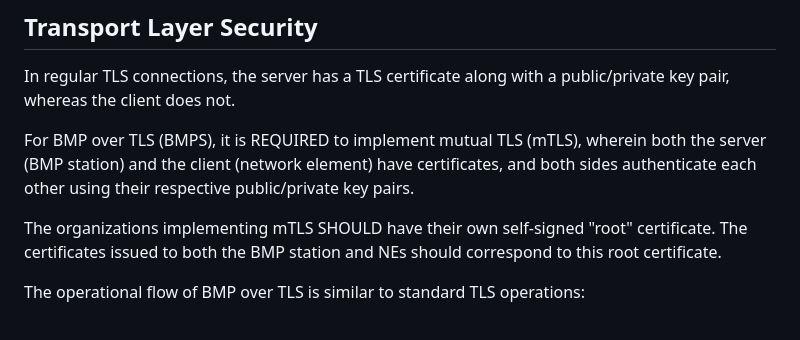
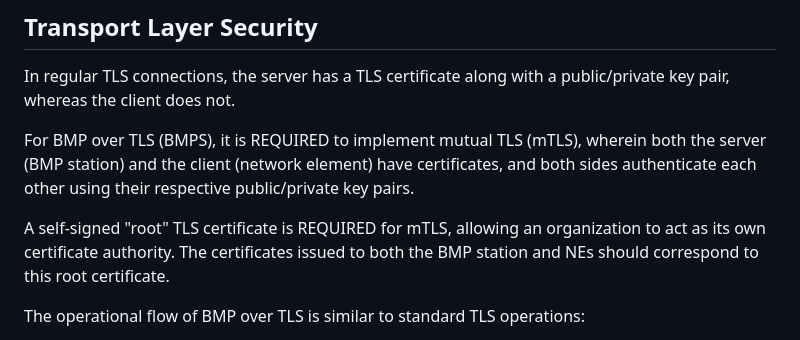
Before and after one commit to steve7171/draft-hmntsharma-bmp-over-tls, a Markdown page: draft-hmntsharma-bmp-over-tls.md, the part around the change. GitHub-like rendering.

```diff
--- a/draft-hmntsharma-bmp-over-tls.md
+++ b/draft-hmntsharma-bmp-over-tls.md
@@ -102,7 +102,7 @@ In regular TLS connections, the server has a TLS certificate along with a public
 
 For BMP over TLS (BMPS), it is REQUIRED to implement mutual TLS (mTLS), wherein both the server (BMP station) and the client (network element) have certificates, and both sides authenticate each other using their respective public/private key pairs.
 
-The organizations implementing mTLS SHOULD have their own self-signed "root" certificate. The certificates issued to both the BMP station and NEs should correspond to this root certificate.
+A self-signed "root" TLS certificate is REQUIRED for mTLS, allowing an organization to act as its own certificate authority. The certificates issued to both the BMP station and NEs should correspond to this root certificate.
 
 The operational flow of BMP over TLS is similar to standard TLS operations:
 
```
